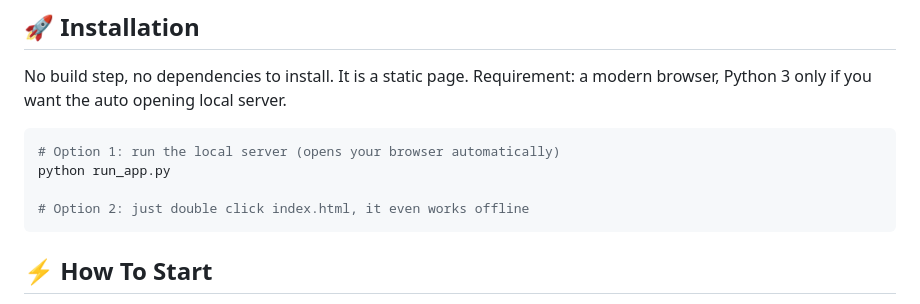
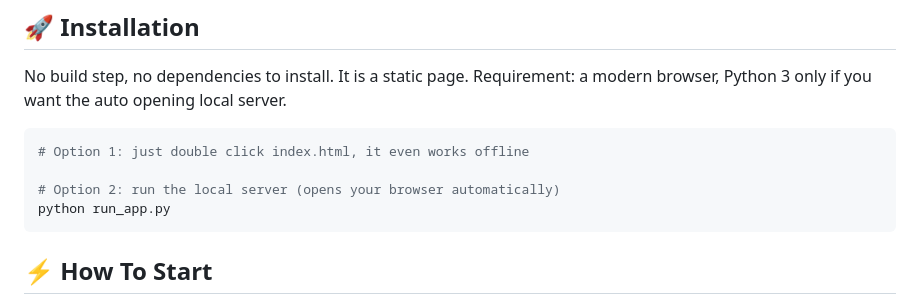
Before and after one commit to canyildizted2-cloud/Instagram-Time-Calculator, a Markdown page: README.md, the part around the change. GitHub-like rendering.

````diff
--- a/README.md
+++ b/README.md
@@ -61,10 +61,10 @@ No export at hand? Hit the sample data button and the app runs instantly on a bu
 No build step, no dependencies to install. It is a static page. Requirement: a modern browser, Python 3 only if you want the auto opening local server.
 
 ```bash
-# Option 1: run the local server (opens your browser automatically)
+# Option 1: just double click index.html, it even works offline
+
+# Option 2: run the local server (opens your browser automatically)
 python run_app.py
-
-# Option 2: just double click index.html, it even works offline
 ```
 
 ## ⚡ How To Start
````
